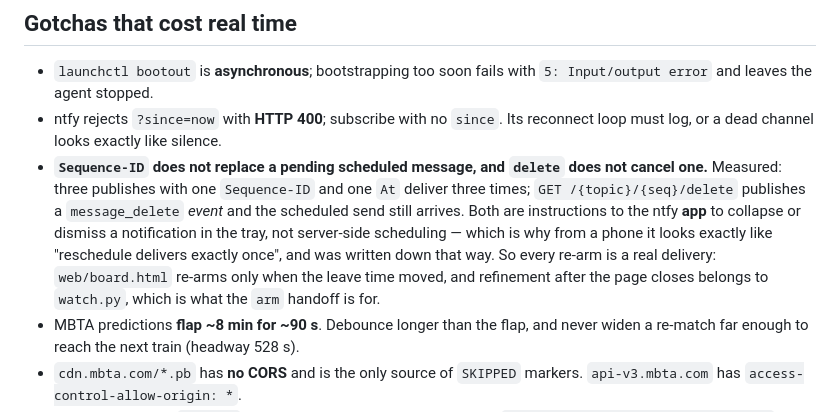
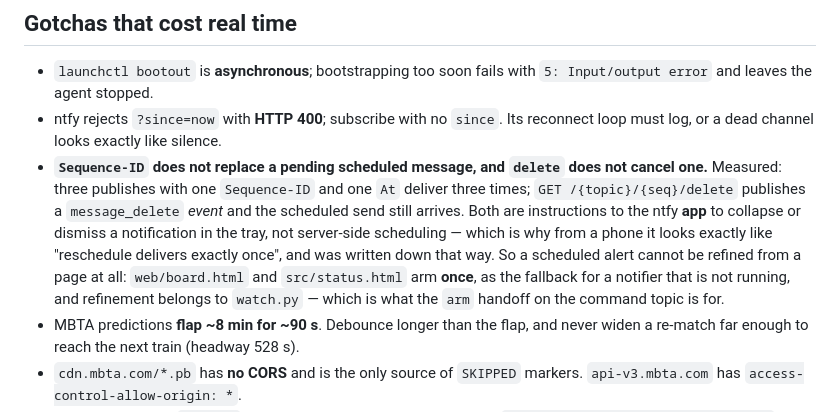
Before and after one commit to jsundram/mbta-glx, a Markdown page: CLAUDE.md, the part around the change. Drawn GitHub-style.

```diff
--- a/CLAUDE.md
+++ b/CLAUDE.md
@@ -141,9 +141,10 @@ without anyone noticing.
   *event* and the scheduled send still arrives. Both are instructions to the ntfy
   **app** to collapse or dismiss a notification in the tray, not server-side
   scheduling — which is why from a phone it looks exactly like "reschedule delivers
-  exactly once", and was written down that way. So every re-arm is a real delivery:
-  `web/board.html` re-arms only when the leave time moved, and refinement after the
-  page closes belongs to `watch.py`, which is what the `arm` handoff is for.
+  exactly once", and was written down that way. So a scheduled alert cannot be
+  refined from a page at all: `web/board.html` and `src/status.html` arm **once**,
+  as the fallback for a notifier that is not running, and refinement belongs to
+  `watch.py` — which is what the `arm` handoff on the command topic is for.
 - MBTA predictions **flap ~8 min for ~90 s**. Debounce longer than the flap, and
   never widen a re-match far enough to reach the next train (headway 528 s).
 - `cdn.mbta.com/*.pb` has **no CORS** and is the only source of `SKIPPED`
```
Also changed, not shown: architecture.md (+9 -4 lines).
